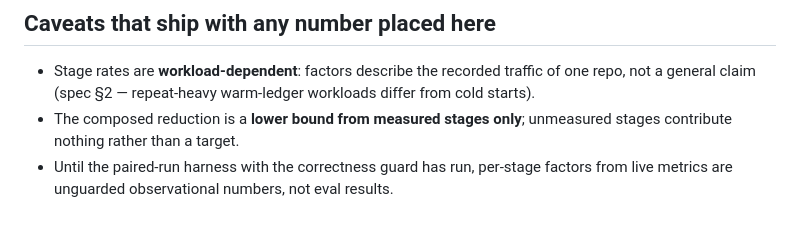
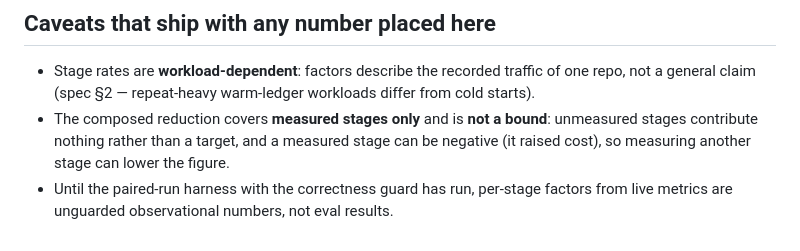
Before and after one commit to CodeWithJuber/forgekit, a Markdown page: reports/cost-eval.md, the part around the change. Rendered like a GitHub page.

Commit message:
docs(cost-eval): restore the "not a bound" correction dropped in the merge
Two areas edited this file: research rewrote the 62% status paragraph and
primitives corrected the composed-reduction claim (E4 — a measured stage
can be negative, so the figure is not a lower bound). Resolving the
conflict in favour of research's paragraph silently took primitives'
correction with it. Restored; both changes now stand.

Co-Authored-By: Claude Opus 5 <noreply@anthropic.com>

```diff
--- a/reports/cost-eval.md
+++ b/reports/cost-eval.md
@@ -62,7 +62,8 @@ Route and context events are emitted via `recordRoute` / a future context-assemb
 
 - Stage rates are **workload-dependent**: factors describe the recorded traffic of one repo,
   not a general claim (spec §2 — repeat-heavy warm-ledger workloads differ from cold starts).
-- The composed reduction is a **lower bound from measured stages only**; unmeasured stages
-  contribute nothing rather than a target.
+- The composed reduction covers **measured stages only** and is **not a bound**: unmeasured
+  stages contribute nothing rather than a target, and a measured stage can be negative (it
+  raised cost), so measuring another stage can lower the figure.
 - Until the paired-run harness with the correctness guard has run, per-stage factors from
   live metrics are unguarded observational numbers, not eval results.
```
